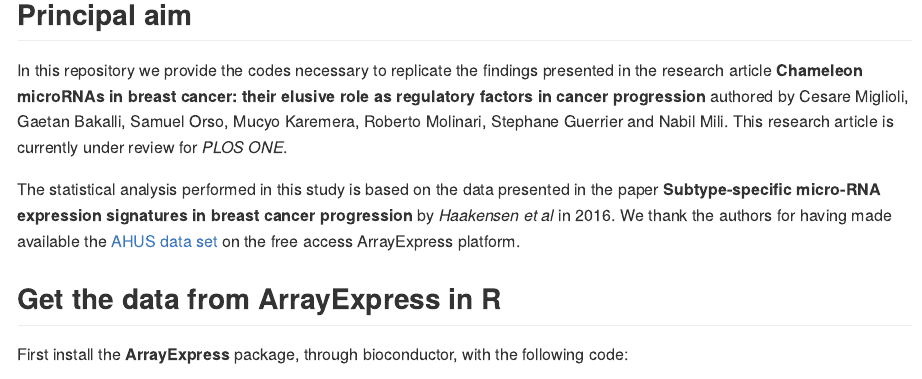
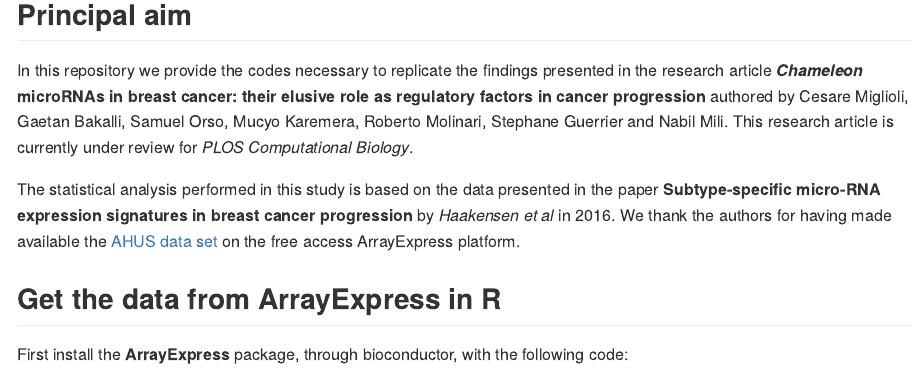
Before and after one commit to SMAC-Group/swag_breast_cancer, an R Markdown document (README.Rmd): the page in a window 1100 px wide, from 210 px down. Rendered offline with R 4.5, knitr and Pandoc, with nearby package versions.

Commit message:
modified journal name and title article

```diff
--- a/README.Rmd
+++ b/README.Rmd
@@ -13,7 +13,7 @@ knitr::opts_chunk$set(echo = TRUE)
 
 ## Principal aim
 
-In this repository we provide the codes necessary to replicate the findings presented in the research article **Chameleon microRNAs in breast cancer: their elusive role as regulatory factors in cancer progression** authored by Cesare Miglioli, Gaetan Bakalli, Samuel Orso, Mucyo Karemera, Roberto Molinari, Stephane Guerrier and Nabil Mili. This research article is currently under review for *PLOS ONE*.
+In this repository we provide the codes necessary to replicate the findings presented in the research article ***Chameleon*** **microRNAs in breast cancer: their elusive role as regulatory factors in cancer progression** authored by Cesare Miglioli, Gaetan Bakalli, Samuel Orso, Mucyo Karemera, Roberto Molinari, Stephane Guerrier and Nabil Mili. This research article is currently under review for *PLOS Computational Biology*.
 
 The statistical analysis performed in this study is based on the data presented in the paper **Subtype-specific micro-RNA expression signatures in breast cancer progression** by *Haakensen et al* in 2016. We thank the authors for having made available the [AHUS data set](https://www.ebi.ac.uk/arrayexpress/experiments/E-MTAB-3759/?query=AHUS) on the free access ArrayExpress platform.
 
```
